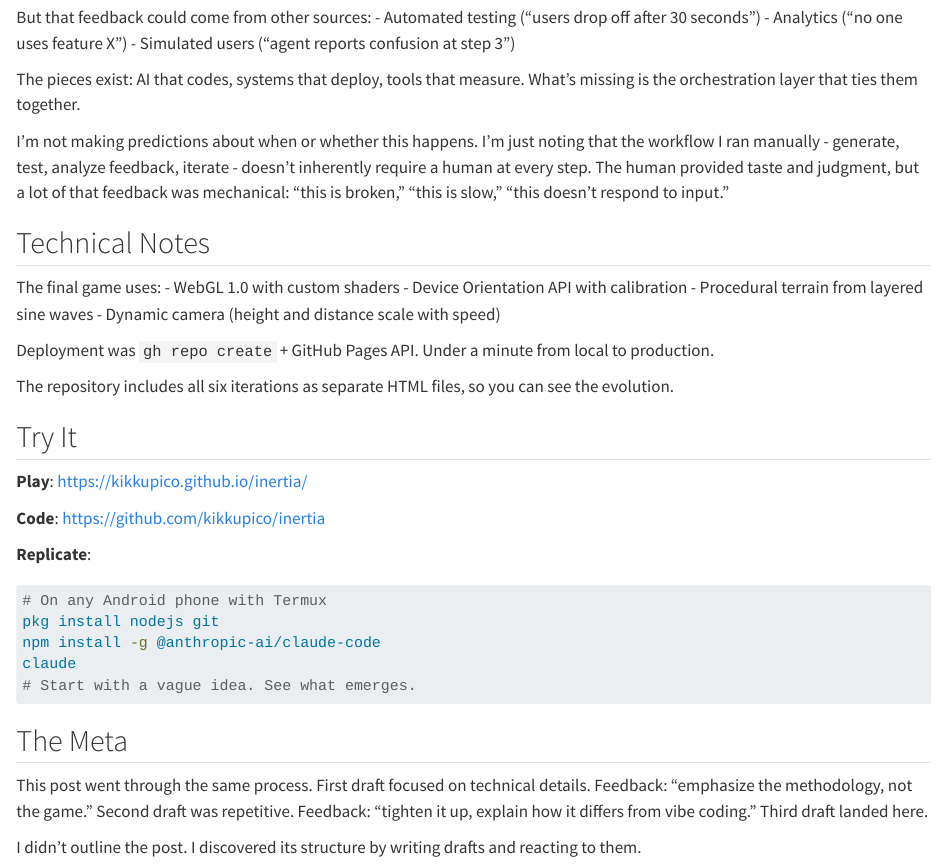
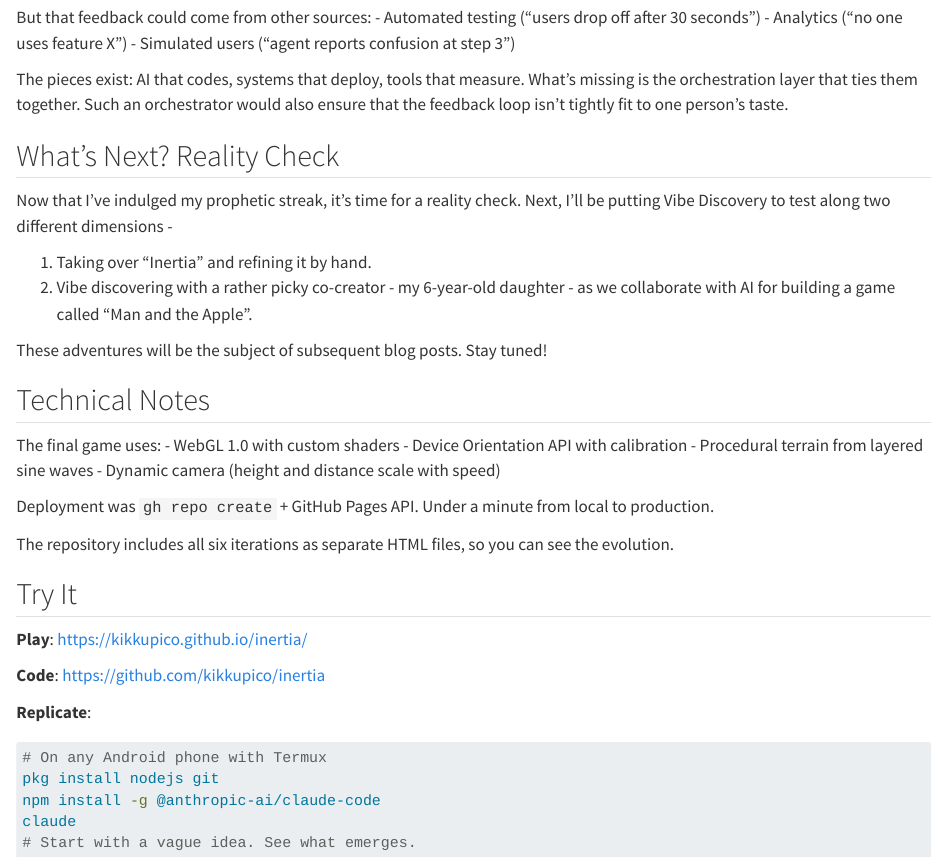
Before and after one commit to kikkupico/kikkupico.com, a Quarto document (posts/vibe-discovery/index.qmd): the page in a window 1100 px wide, from 6690 px down. Rendered offline with R 4.5, knitr and Pandoc in place of Quarto, with nearby package versions; long lines of code are wrapped.

Commit message:
restructure post

````diff
--- a/posts/vibe-discovery/index.qmd
+++ b/posts/vibe-discovery/index.qmd
@@ -314,9 +314,16 @@ But that feedback could come from other sources:
 - Analytics ("no one uses feature X")
 - Simulated users ("agent reports confusion at step 3")
 
-The pieces exist: AI that codes, systems that deploy, tools that measure. What's missing is the orchestration layer that ties them together.
+The pieces exist: AI that codes, systems that deploy, tools that measure. What's missing is the orchestration layer that ties them together. Such an orchestrator would also ensure that the feedback loop isn't tightly fit to one person's taste.
 
-I'm not making predictions about when or whether this happens. I'm just noting that the workflow I ran manually - generate, test, analyze feedback, iterate - doesn't inherently require a human at every step. The human provided taste and judgment, but a lot of that feedback was mechanical: "this is broken," "this is slow," "this doesn't respond to input."
+## What's Next? Reality Check
+
+Now that I've indulged my prophetic streak, it's time for a reality check. Next, I'll be putting Vibe Discovery to test along two different dimensions -
+
+1. Taking over "Inertia" and refining it by hand.
+2. Vibe discovering with a rather picky co-creator - my 6-year-old daughter - as we collaborate with AI for building a game called "Man and the Apple".
+
+These adventures will be the subject of subsequent blog posts. Stay tuned!
 
 ## Technical Notes
 
@@ -344,9 +351,3 @@ npm install -g @anthropic-ai/claude-code
 claude
 # Start with a vague idea. See what emerges.
 ```
-
-## The Meta
-
-This post went through the same process. First draft focused on technical details. Feedback: "emphasize the methodology, not the game." Second draft was repetitive. Feedback: "tighten it up, explain how it differs from vibe coding." Third draft landed here.
-
-I didn't outline the post. I discovered its structure by writing drafts and reacting to them.
````
Also changed, not shown: posts/vibe-discovery/index.qmd (10 more changed lines).
